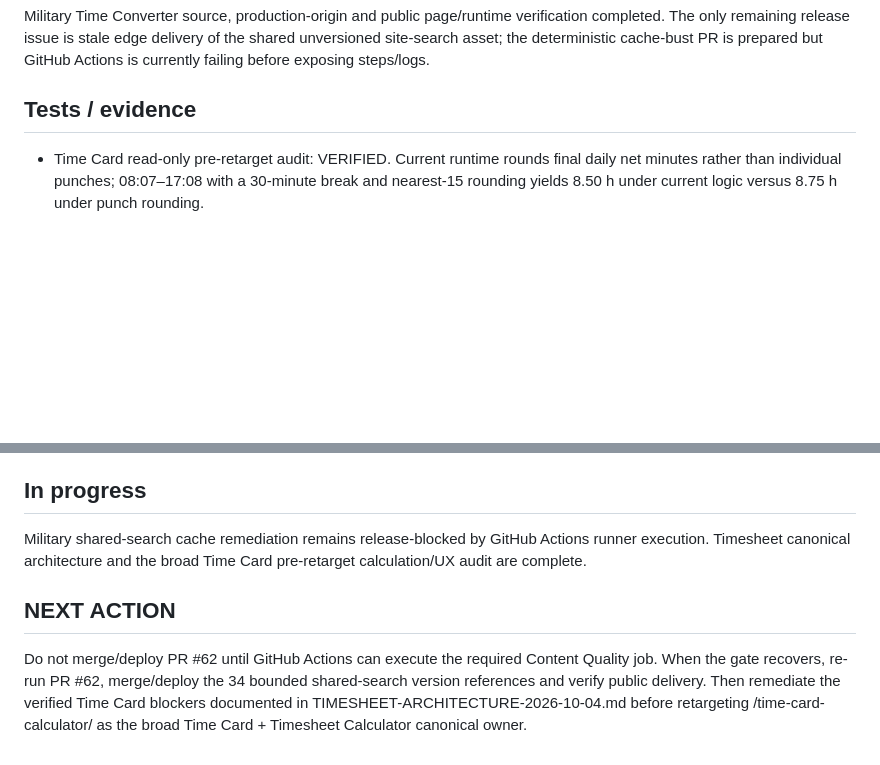
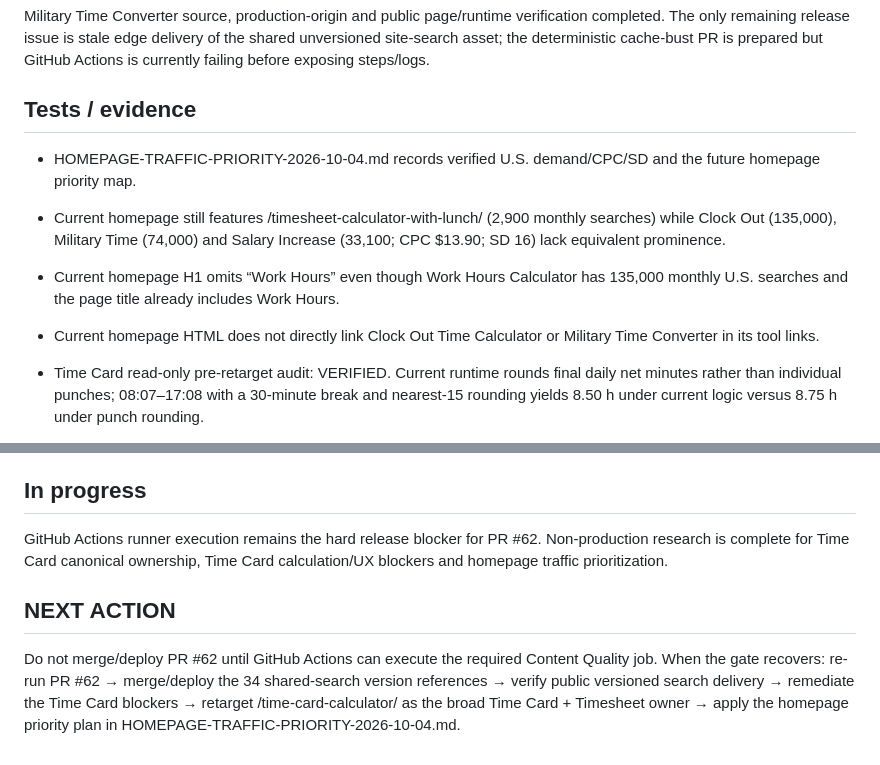
Before and after one commit to GrithX-Solutions/hostedtimesheets.com, a Markdown page: PROJECT_STATE.md, 2 parts joined by grey strips. Rendered like a GitHub page; blank space fills up the shorter version.

Commit message:
Record homepage traffic priority research

```diff
--- a/PROJECT_STATE.md
+++ b/PROJECT_STATE.md
@@ -33,6 +33,11 @@ Complete a sitewide content re-audit against CONTENT-STANDARDS.md, then remediat
 Military Time Converter source, production-origin and public page/runtime verification completed. The only remaining release issue is stale edge delivery of the shared unversioned site-search asset; the deterministic cache-bust PR is prepared but GitHub Actions is currently failing before exposing steps/logs.
 
 ## Tests / evidence
+
+- HOMEPAGE-TRAFFIC-PRIORITY-2026-10-04.md records verified U.S. demand/CPC/SD and the future homepage priority map.
+- Current homepage still features /timesheet-calculator-with-lunch/ (2,900 monthly searches) while Clock Out (135,000), Military Time (74,000) and Salary Increase (33,100; CPC $13.90; SD 16) lack equivalent prominence.
+- Current homepage H1 omits “Work Hours” even though Work Hours Calculator has 135,000 monthly U.S. searches and the page title already includes Work Hours.
+- Current homepage HTML does not directly link Clock Out Time Calculator or Military Time Converter in its tool links.
 
 - Time Card read-only pre-retarget audit: VERIFIED. Current runtime rounds final daily net minutes rather than individual punches; 08:07–17:08 with a 30-minute break and nearest-15 rounding yields 8.50 h under current logic versus 8.75 h under punch rounding.
 - Time Card precision check: 481 exact minutes displays as 8.02 h, but at $25/hour exact-minute pay is $200.42 while 8.02 × $25 = $200.50.
@@ -172,8 +177,8 @@ Military Time Converter source, production-origin and public page/runtime verifi
 
 ## In progress
 
-Military shared-search cache remediation remains release-blocked by GitHub Actions runner execution. Timesheet canonical architecture and the broad Time Card pre-retarget calculation/UX audit are complete.
+GitHub Actions runner execution remains the hard release blocker for PR #62. Non-production research is complete for Time Card canonical ownership, Time Card calculation/UX blockers and homepage traffic prioritization.
 
 ## NEXT ACTION
 
-Do not merge/deploy PR #62 until GitHub Actions can execute the required Content Quality job. When the gate recovers, re-run PR #62, merge/deploy the 34 bounded shared-search version references and verify public delivery. Then remediate the verified Time Card blockers documented in TIMESHEET-ARCHITECTURE-2026-10-04.md before retargeting /time-card-calculator/ as the broad Time Card + Timesheet Calculator canonical owner.
+Do not merge/deploy PR #62 until GitHub Actions can execute the required Content Quality job. When the gate recovers: re-run PR #62 → merge/deploy the 34 shared-search version references → verify public versioned search delivery → remediate the Time Card blockers → retarget /time-card-calculator/ as the broad Time Card + Timesheet owner → apply the homepage priority plan in HOMEPAGE-TRAFFIC-PRIORITY-2026-10-04.md.
```
Also changed, not shown: other parts of PROJECT_STATE.md (+1 -1 lines).
